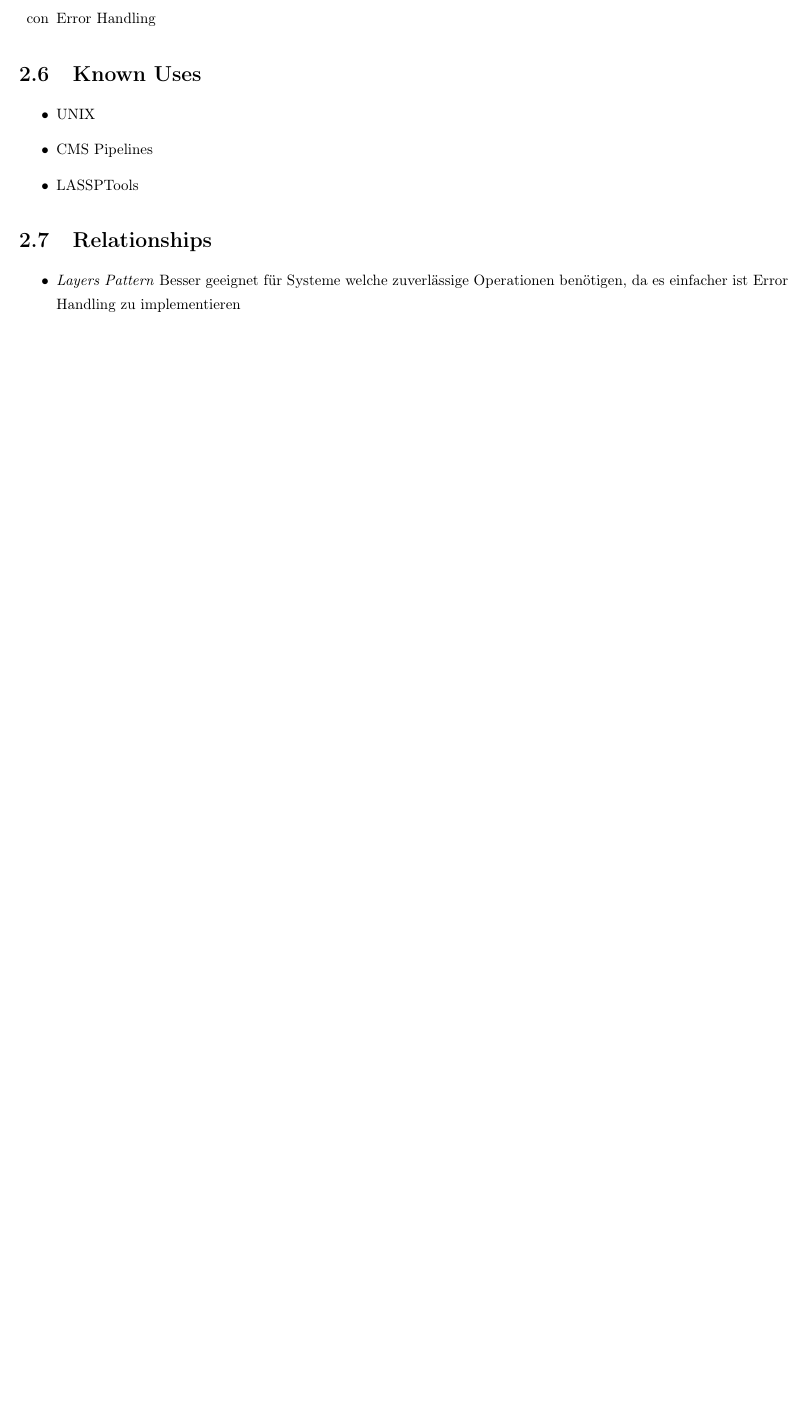
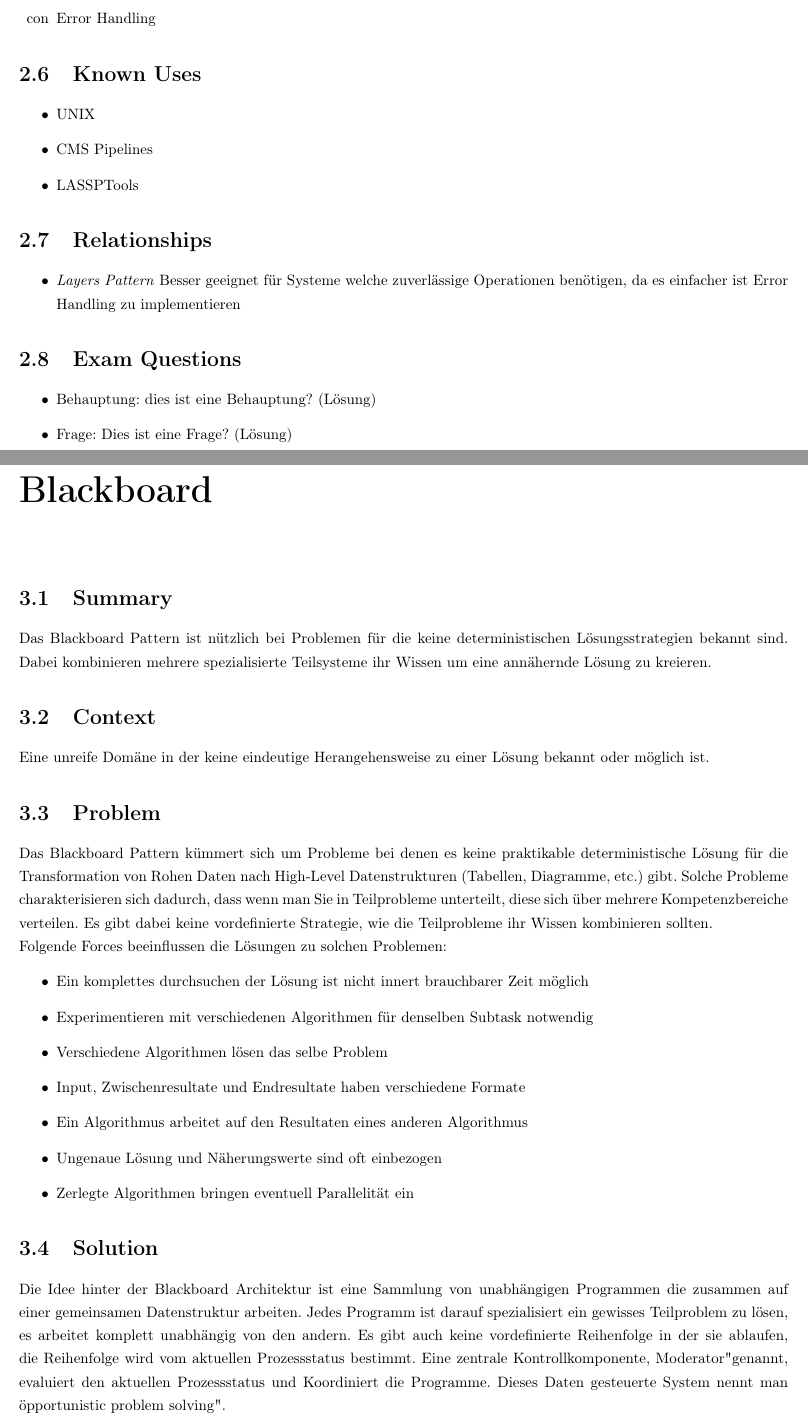
Before and after one commit to meierval/APF_POSA1_Zusammenfassung, a LaTeX document (posa1.tex, which reads chapters/02-blackboard.tex): part of page 10 of 11 before the commit and two parts of pages 10 and 11 of 13 after it, the two joined at a grey line, cut so that both start at the same text, the shorter picture padded with empty space. Compiled offline with pdfLaTeX.

Commit message:
begann chapter blackboard, structure subchapter still missing

```diff
--- a/chapters/02-blackboard.tex
+++ b/chapters/02-blackboard.tex
@@ -1,12 +1,23 @@
 \chapter{Blackboard}
 
 \section{Summary}
-
+Das Blackboard Pattern ist nützlich bei Problemen für die keine deterministischen Lösungsstrategien bekannt sind. Dabei kombinieren mehrere spezialisierte Teilsysteme ihr Wissen um eine annähernde Lösung zu kreieren.
 \section{Context}
-
-
+Eine unreife Domäne in der keine eindeutige Herangehensweise zu einer Lösung bekannt oder möglich ist.
 
 \section{Problem}
+Das Blackboard Pattern kümmert sich um Probleme bei denen es keine praktikable deterministische Lösung für die Transformation von Rohen Daten nach High-Level Datenstrukturen (Tabellen, Diagramme, etc.) gibt. Solche Probleme charakterisieren sich dadurch, dass wenn man Sie in Teilprobleme unterteilt, diese sich über mehrere Kompetenzbereiche verteilen. Es gibt dabei keine vordefinierte Strategie, wie die Teilprobleme ihr Wissen kombinieren sollten.\\
+Folgende Forces beeinflussen die Lösungen zu solchen Problemen:
+\begin{itemize}
+	\item Ein komplettes durchsuchen der Lösung ist nicht innert brauchbarer Zeit möglich
+	\item Experimentieren mit verschiedenen Algorithmen für denselben Subtask notwendig
+	\item Verschiedene Algorithmen lösen das selbe Problem
+	\item Input, Zwischenresultate und Endresultate haben verschiedene Formate
+	\item Ein Algorithmus arbeitet auf den Resultaten eines anderen Algorithmus
+	\item Ungenaue Lösung und Näherungswerte sind oft einbezogen
+	\item Zerlegte Algorithmen bringen eventuell Parallelität ein
+\end{itemize}
 
 \section{Solution}
-
+Die Idee hinter der Blackboard Architektur ist eine Sammlung von unabhängigen Programmen die zusammen auf einer gemeinsamen Datenstruktur arbeiten. Jedes Programm ist darauf spezialisiert ein gewisses Teilproblem zu lösen, es arbeitet komplett unabhängig von den andern. Es gibt auch keine vordefinierte Reihenfolge in der sie ablaufen, die Reihenfolge wird vom aktuellen Prozessstatus bestimmt. Eine zentrale Kontrollkomponente, "Moderator" genannt, evaluiert den aktuellen Prozessstatus und Koordiniert die Programme. Dieses Daten gesteuerte System nennt man "opportunistic problem solving".\\
+Während dem Problemlösungsprozess arbeitet das System mit Teillösungen welche kombiniert, geändert und verworfen werden. Das Set aller möglichen Lösungen wird "solution space" genannt und ist nach Abstraktionsleveln organisiert.\\
```
Also changed, not shown: posa1.tex (+1 -0 lines), chapters/02-blackboard.tex (22 more changed lines).
